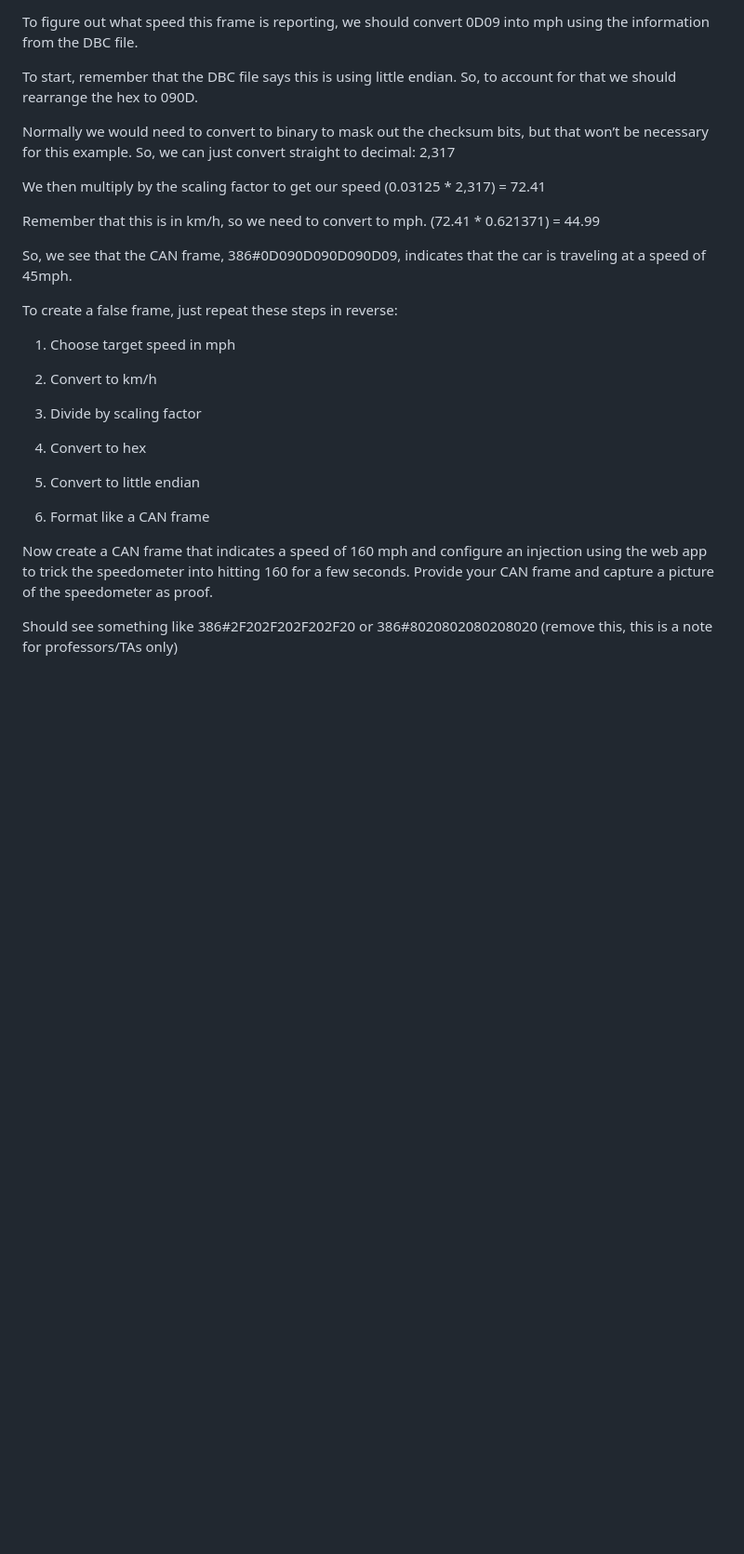
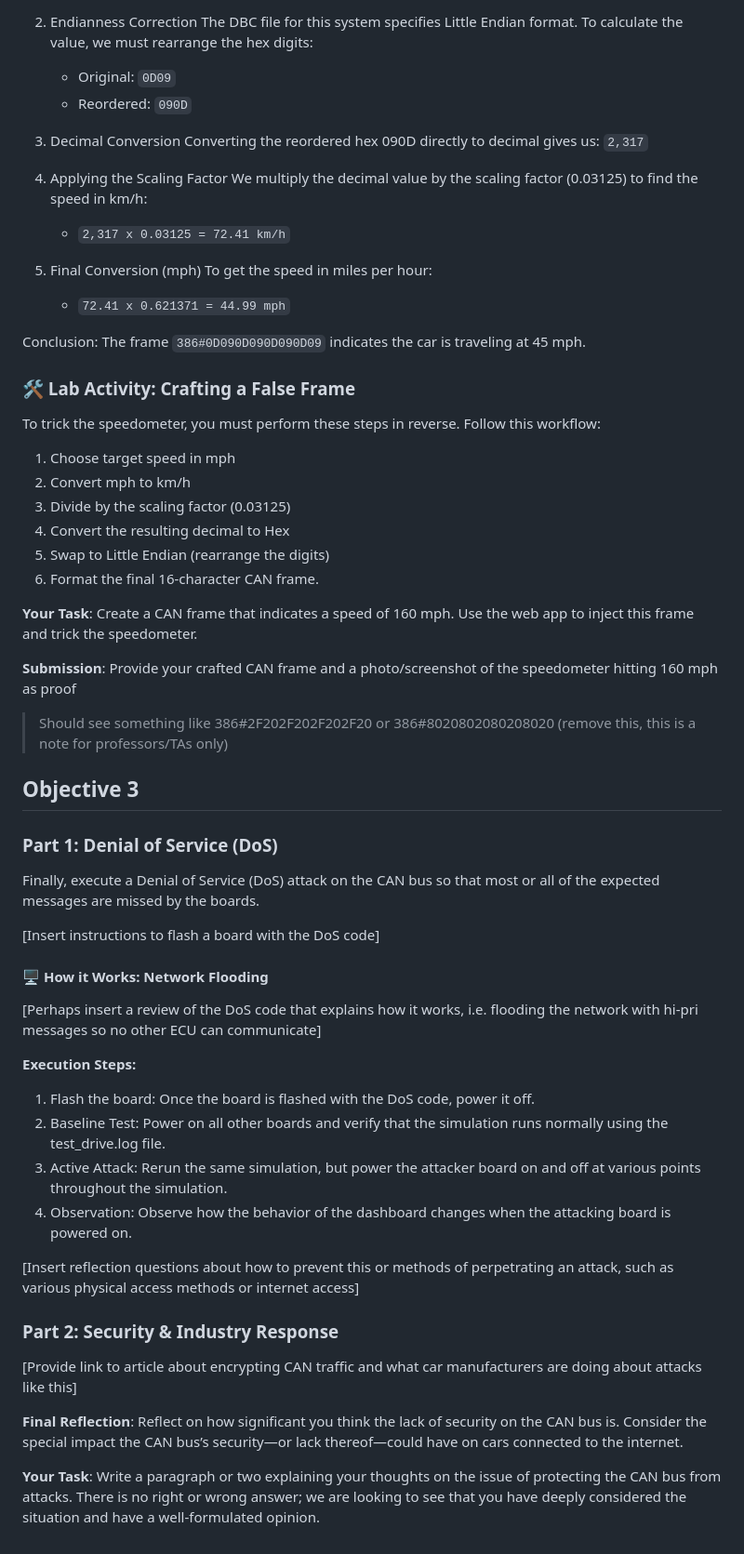
Before and after one commit to BYU-ECE-Software/BYU-Capstone-2025-CPS, a Markdown page: CAN/Student-Labs.md, the part around one of its changes. Shown at 93% size. GitHub-like rendering; blank space fills up the shorter version.

```diff
--- a/CAN/Student-Labs.md
+++ b/CAN/Student-Labs.md
@@ -104,30 +119,59 @@ Let’s break down the following CAN frame as an example:
 
-To figure out what speed this frame is reporting, we should convert 0D09 into mph using the information from the DBC file.
+2. Endianness Correction The DBC file for this system specifies Little Endian format. To calculate the value, we must rearrange the hex digits:
+   - Original: `0D09`
+   - Reordered: `090D`
 
-To start, remember that the DBC file says this is using little endian. So, to account for that we should rearrange the hex to 090D.
+3. Decimal Conversion Converting the reordered hex 090D directly to decimal gives us: `2,317`
 
-Normally we would need to convert to binary to mask out the checksum bits, but that won’t be necessary for this example. So, we can just convert straight to decimal: 2,317
+4. Applying the Scaling Factor We multiply the decimal value by the scaling factor (0.03125) to find the speed in km/h:
+   - `2,317 x 0.03125 = 72.41 km/h`
 
-We then multiply by the scaling factor to get our speed (0.03125 * 2,317) = 72.41
+5. Final Conversion (mph) To get the speed in miles per hour:
+   - `72.41 x 0.621371 = 44.99 mph`
 
-Remember that this is in km/h, so we need to convert to mph. (72.41 * 0.621371) = 44.99
+Conclusion: The frame `386#0D090D090D090D09` indicates the car is traveling at 45 mph.
 
-So, we see that the CAN frame, 386#0D090D090D090D09, indicates that the car is traveling at a speed of 45mph.
+### 🛠️ Lab Activity: Crafting a False Frame
 
-To create a false frame, just repeat these steps in reverse:
+To trick the speedometer, you must perform these steps in reverse. Follow this workflow:
 
 1. Choose target speed in mph
+2. Convert mph to km/h
+3. Divide by the scaling factor (0.03125)
+4. Convert the resulting decimal to Hex
+5. Swap to Little Endian (rearrange the digits)
+6. Format the final 16-character CAN frame.
 
-2. Convert to km/h
+**Your Task**: Create a CAN frame that indicates a speed of 160 mph. Use the web app to inject this frame and trick the speedometer.
 
-3. Divide by scaling factor
+**Submission**: Provide your crafted CAN frame and a photo/screenshot of the speedometer hitting 160 mph as proof
 
-4. Convert to hex
+>Should see something like 386#2F202F202F202F20 or 386#8020802080208020 (remove this, this is a note for professors/TAs only)
 
-5. Convert to little endian
+## Objective 3
 
-6. Format like a CAN frame
+### Part 1: Denial of Service (DoS)
 
-Now create a CAN frame that indicates a speed of 160 mph and configure an injection using the web app to trick the speedometer into hitting 160 for a few seconds. Provide your CAN frame and capture a picture of the speedometer as proof.
+Finally, execute a Denial of Service (DoS) attack on the CAN bus so that most or all of the expected messages are missed by the boards.
 
-Should see something like 386#2F202F202F202F20 or 386#8020802080208020 (remove this, this is a note for professors/TAs only)
+[Insert instructions to flash a board with the DoS code]
+
+#### 🖥️ How it Works: Network Flooding
+
+[Perhaps insert a review of the DoS code that explains how it works, i.e. flooding the network with hi-pri messages so no other ECU can communicate]
+
+**Execution Steps:**
+1. Flash the board: Once the board is flashed with the DoS code, power it off.
+2. Baseline Test: Power on all other boards and verify that the simulation runs normally using the test_drive.log file.
+3. Active Attack: Rerun the same simulation, but power the attacker board on and off at various points throughout the simulation.
+4. Observation: Observe how the behavior of the dashboard changes when the attacking board is powered on.
+
+[Insert reflection questions about how to prevent this or methods of perpetrating an attack, such as various physical access methods or internet access]
+
+### Part 2: Security & Industry Response
+
+[Provide link to article about encrypting CAN traffic and what car manufacturers are doing about attacks like this]
+
+**Final Reflection**: Reflect on how significant you think the lack of security on the CAN bus is. Consider the special impact the CAN bus’s security—or lack thereof—could have on cars connected to the internet.
+
+**Your Task**: Write a paragraph or two explaining your thoughts on the issue of protecting the CAN bus from attacks. There is no right or wrong answer; we are looking to see that you have deeply considered the situation and have a well-formulated opinion.
```
Also changed, not shown: other parts of CAN/Student-Labs.md (+42 -27 lines).
